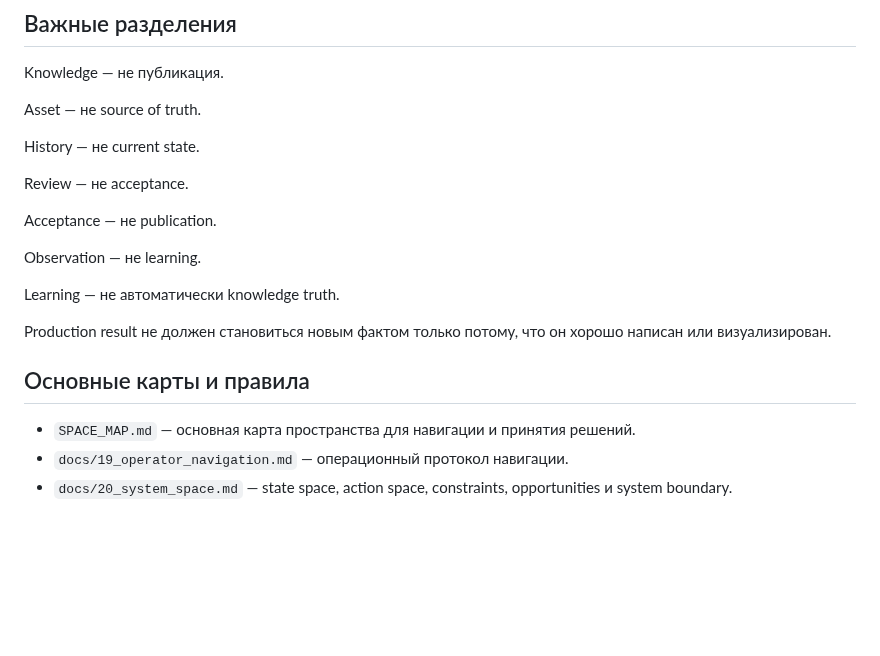
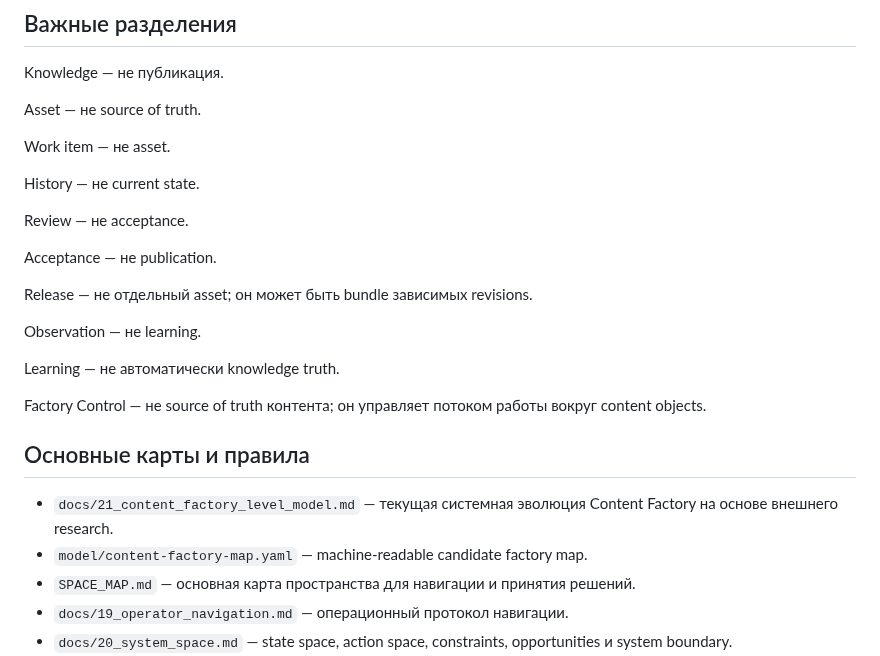
Before and after one commit to sebastiansayama-boop/content_factory, a Markdown page: README.md, the part around one of its changes. Drawn GitHub-style; blank space fills up the shorter version.

```diff
--- a/README.md
+++ b/README.md
@@ -177,20 +228,26 @@ Knowledge — не публикация.
 
 Asset — не source of truth.
 
+Work item — не asset.
+
 History — не current state.
 
 Review — не acceptance.
 
 Acceptance — не publication.
 
+Release — не отдельный asset; он может быть bundle зависимых revisions.
+
 Observation — не learning.
 
 Learning — не автоматически knowledge truth.
 
-Production result не должен становиться новым фактом только потому, что он хорошо написан или визуализирован.
+Factory Control — не source of truth контента; он управляет потоком работы вокруг content objects.
 
 ## Основные карты и правила
 
+- `docs/21_content_factory_level_model.md` — текущая системная эволюция Content Factory на основе внешнего research.
+- `model/content-factory-map.yaml` — machine-readable candidate factory map.
 - `SPACE_MAP.md` — основная карта пространства для навигации и принятия решений.
 - `docs/19_operator_navigation.md` — операционный протокол навигации.
 - `docs/20_system_space.md` — state space, action space, constraints, opportunities и system boundary.
```
Also changed, not shown: other parts of README.md (+72 -21 lines).
